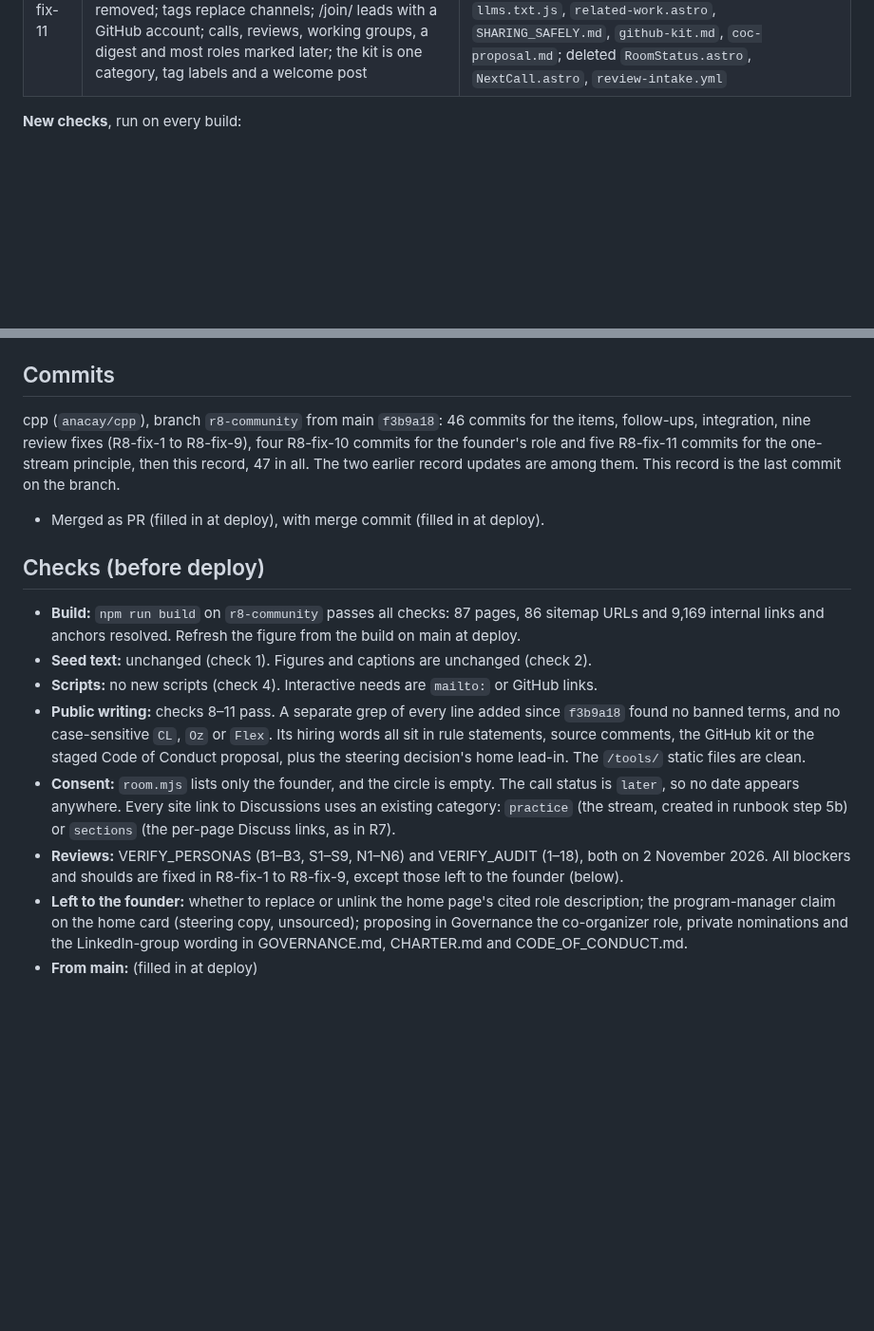
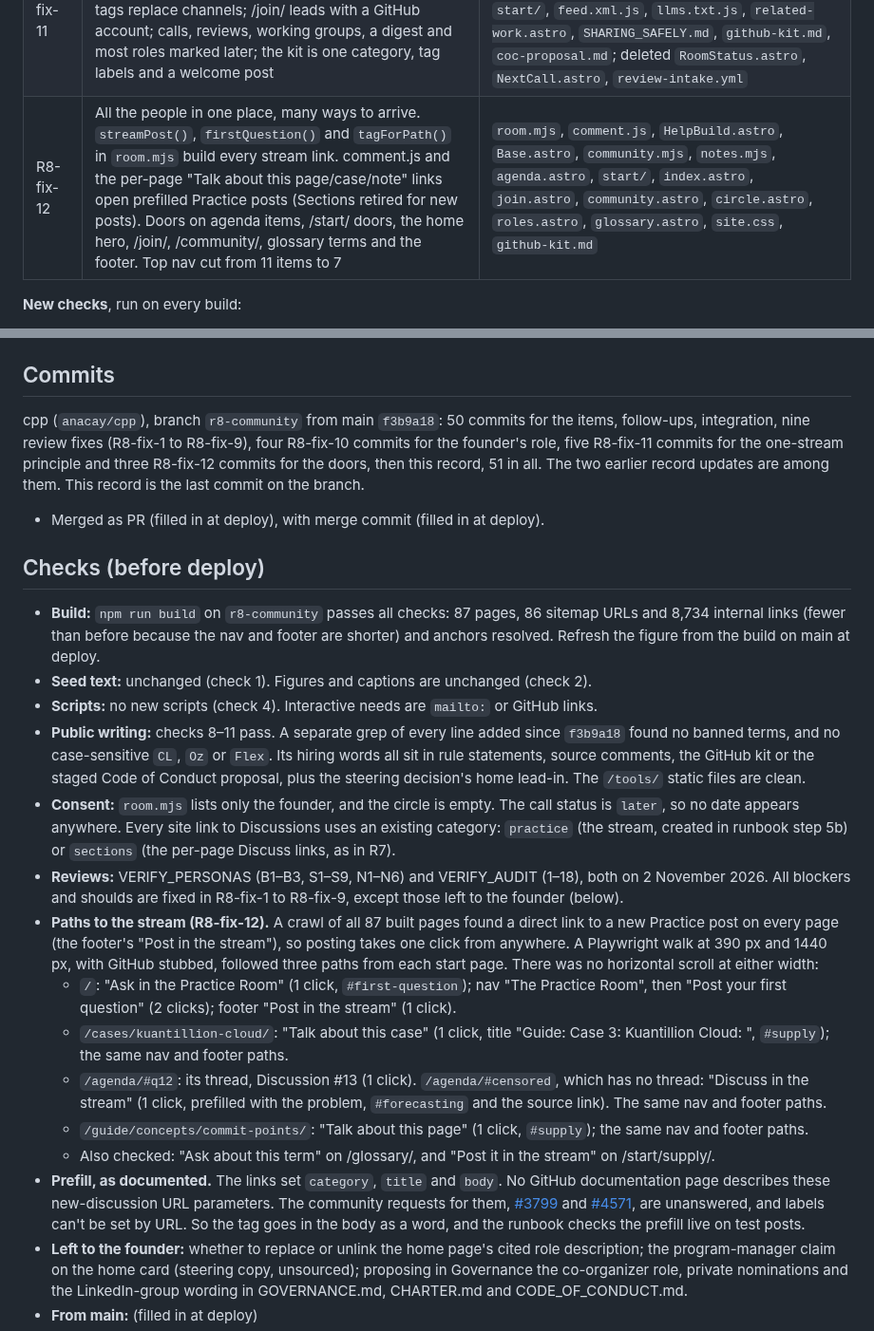
Before and after one commit to anacay/cpp, a Markdown page: RELEASE_RECORD_CPP_R8.md, 2 parts joined by grey strips. Shown at 95% size. GitHub-like rendering; blank space fills up the shorter version.

Commit message:
R8: release record, updated for the doors to the stream (R8-fix-12)
Co-Authored-By: Claude Opus 5.5 <noreply@anthropic.com>
Claude-Session: https://claude.ai/code/session_01YWdF3GvQB3Vu45EsLZZumD

```diff
--- a/RELEASE_RECORD_CPP_R8.md
+++ b/RELEASE_RECORD_CPP_R8.md
@@ -86,6 +86,7 @@ The stream, its tags, the people and the statuses live in `site/src/data/room.mj
 | R8-fix-9 | Re-check after the fixes | `community.astro` |
 | R8-fix-10 | Founder decision: founder and steward, keeping editor, admin and conduct roles while leadership grows from members. "Who runs this" on /community/; co-organizers and other roles are open volunteer roles; every step-back, handover and founder's-employer line removed; the founder closes the CoC proposal | `room.mjs`, `RoomStatus.astro`, `community.astro`, `circle.astro`, `roles.astro`, `join.astro`, `index.astro`, `SHARING_SAFELY.md`, `github-kit.md`, `coc-proposal.md` |
 | R8-fix-11 | One stream: the Practice Room is the "Practice" category on GitHub Discussions. Slack, channels, greeters, the status banner and the call line removed; tags replace channels; /join/ leads with a GitHub account; calls, reviews, working groups, a digest and most roles marked later; the kit is one category, tag labels and a welcome post | `room.mjs`, `community.astro`, `join.astro`, `circle.astro`, `roles.astro`, `working-groups.astro`, `agenda.mjs`, `agenda.astro`, `start/`, `feed.xml.js`, `llms.txt.js`, `related-work.astro`, `SHARING_SAFELY.md`, `github-kit.md`, `coc-proposal.md`; deleted `RoomStatus.astro`, `NextCall.astro`, `review-intake.yml` |
+| R8-fix-12 | All the people in one place, many ways to arrive. `streamPost()`, `firstQuestion()` and `tagForPath()` in `room.mjs` build every stream link. comment.js and the per-page "Talk about this page/case/note" links open prefilled Practice posts (Sections retired for new posts). Doors on agenda items, /start/ doors, the home hero, /join/, /community/, glossary terms and the footer. Top nav cut from 11 items to 7 | `room.mjs`, `comment.js`, `HelpBuild.astro`, `Base.astro`, `community.mjs`, `notes.mjs`, `agenda.astro`, `start/`, `index.astro`, `join.astro`, `community.astro`, `circle.astro`, `roles.astro`, `glossary.astro`, `site.css`, `github-kit.md` |
 
 **New checks**, run on every build:
 - **8.** No banned term and no placeholder text, on every page. Reference lists are exempt, because a cited paper is titled "Flex".
@@ -99,17 +100,24 @@ The new pages and the ROADMAP.md hand-raise lines change no body-of-knowledge cl
 
 ## Commits
 
-cpp (`anacay/cpp`), branch `r8-community` from main `f3b9a18`: 46 commits for the items, follow-ups, integration, nine review fixes (R8-fix-1 to R8-fix-9), four R8-fix-10 commits for the founder's role and five R8-fix-11 commits for the one-stream principle, then this record, 47 in all. The two earlier record updates are among them. This record is the last commit on the branch.
+cpp (`anacay/cpp`), branch `r8-community` from main `f3b9a18`: 50 commits for the items, follow-ups, integration, nine review fixes (R8-fix-1 to R8-fix-9), four R8-fix-10 commits for the founder's role, five R8-fix-11 commits for the one-stream principle and three R8-fix-12 commits for the doors, then this record, 51 in all. The two earlier record updates are among them. This record is the last commit on the branch.
 - Merged as PR (filled in at deploy), with merge commit (filled in at deploy).
 
 ## Checks (before deploy)
 
-- **Build:** `npm run build` on `r8-community` passes all checks: 87 pages, 86 sitemap URLs and 9,169 internal links and anchors resolved. Refresh the figure from the build on main at deploy.
+- **Build:** `npm run build` on `r8-community` passes all checks: 87 pages, 86 sitemap URLs and 8,734 internal links (fewer than before because the nav and footer are shorter) and anchors resolved. Refresh the figure from the build on main at deploy.
 - **Seed text:** unchanged (check 1). Figures and captions are unchanged (check 2).
 - **Scripts:** no new scripts (check 4). Interactive needs are `mailto:` or GitHub links.
 - **Public writing:** checks 8–11 pass. A separate grep of every line added since `f3b9a18` found no banned terms, and no case-sensitive `CL`, `Oz` or `Flex`. Its hiring words all sit in rule statements, source comments, the GitHub kit or the staged Code of Conduct proposal, plus the steering decision's home lead-in. The `/tools/` static files are clean.
 - **Consent:** `room.mjs` lists only the founder, and the circle is empty. The call status is `later`, so no date appears anywhere. Every site link to Discussions uses an existing category: `practice` (the stream, created in runbook step 5b) or `sections` (the per-page Discuss links, as in R7).
 - **Reviews:** VERIFY_PERSONAS (B1–B3, S1–S9, N1–N6) and VERIFY_AUDIT (1–18), both on 2 November 2026. All blockers and shoulds are fixed in R8-fix-1 to R8-fix-9, except those left to the founder (below).
+- **Paths to the stream (R8-fix-12).** A crawl of all 87 built pages found a direct link to a new Practice post on every page (the footer's "Post in the stream"), so posting takes one click from anywhere. A Playwright walk at 390 px and 1440 px, with GitHub stubbed, followed three paths from each start page. There was no horizontal scroll at either width:
+  - `/`: "Ask in the Practice Room" (1 click, `#first-question`); nav "The Practice Room", then "Post your first question" (2 clicks); footer "Post in the stream" (1 click).
+  - `/cases/kuantillion-cloud/`: "Talk about this case" (1 click, title "Guide: Case 3: Kuantillion Cloud: ", `#supply`); the same nav and footer paths.
+  - `/agenda/#q12`: its thread, Discussion #13 (1 click). `/agenda/#censored`, which has no thread: "Discuss in the stream" (1 click, prefilled with the problem, `#forecasting` and the source link). The same nav and footer paths.
+  - `/guide/concepts/commit-points/`: "Talk about this page" (1 click, `#supply`); the same nav and footer paths.
+  - Also checked: "Ask about this term" on /glossary/, and "Post it in the stream" on /start/supply/.
+- **Prefill, as documented.** The links set `category`, `title` and `body`. No GitHub documentation page describes these new-discussion URL parameters. The community requests for them, [#3799](https://github.com/orgs/community/discussions/3799) and [#4571](https://github.com/orgs/community/discussions/4571), are unanswered, and labels can't be set by URL. So the tag goes in the body as a word, and the runbook checks the prefill live on test posts.
 - **Left to the founder:** whether to replace or unlink the home page's cited role description; the program-manager claim on the home card (steering copy, unsourced); proposing in Governance the co-organizer role, private nominations and the LinkedIn-group wording in GOVERNANCE.md, CHARTER.md and CODE_OF_CONDUCT.md.
 - **From main:** (filled in at deploy)
 - **Preview:** (filled in at deploy)
```
